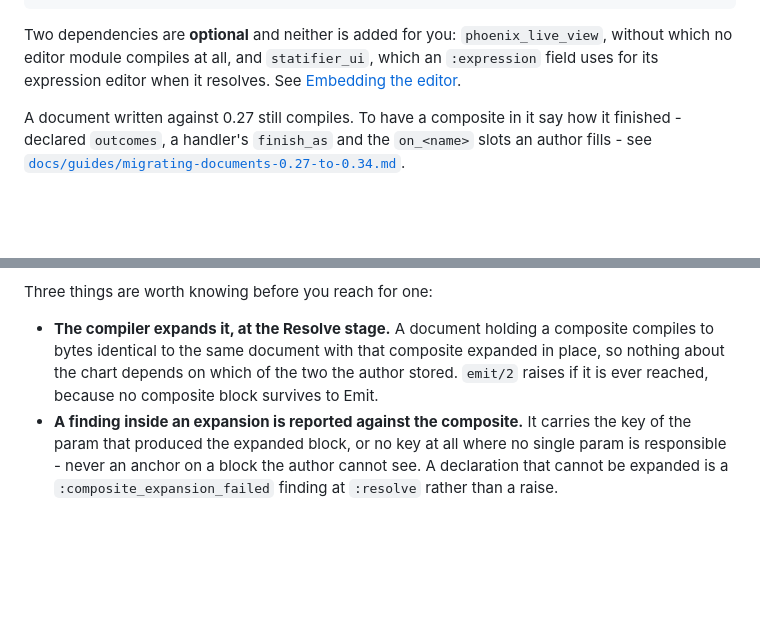
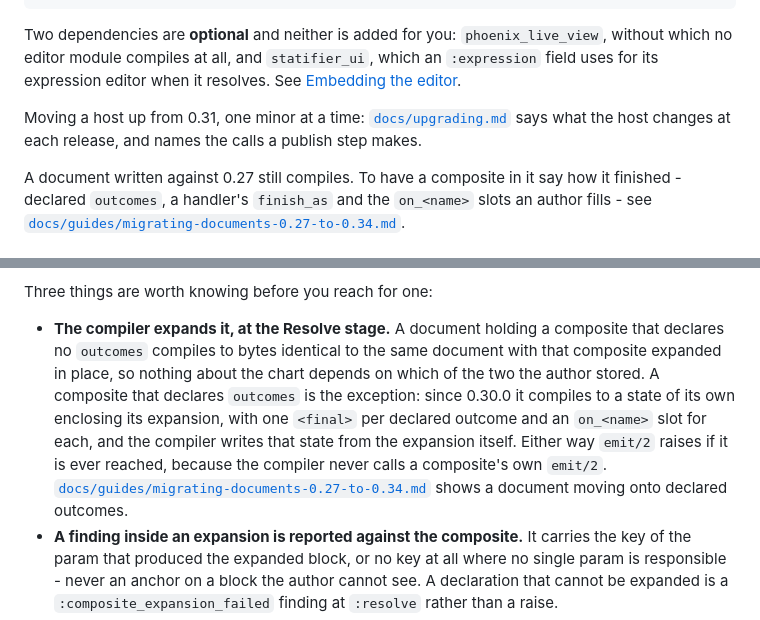
Before and after one commit to riddler/statifier_blocks, a Markdown page: README.md, 2 parts joined by grey strips. Drawn GitHub-style; blank space fills up the shorter version.

```diff
--- a/README.md
+++ b/README.md
@@ -60,6 +60,11 @@ Two dependencies are **optional** and neither is added for you:
 `phoenix_live_view`, without which no editor module compiles at all, and
 `statifier_ui`, which an `:expression` field uses for its expression editor
 when it resolves. See [Embedding the editor](#embedding-the-editor).
+
+Moving a host up from 0.31, one minor at a time:
+[`docs/upgrading.md`](https://github.com/riddler/statifier_blocks/blob/main/docs/upgrading.md)
+says what the host changes at each release, and names the calls a publish
+step makes.
 
 A document written against 0.27 still compiles. To have a composite in it say
 how it finished - declared `outcomes`, a handler's `finish_as` and the
@@ -606,10 +611,16 @@ expansion - for a host that already ships the arrangement as a recipe.
 Three things are worth knowing before you reach for one:
 
 - **The compiler expands it, at the Resolve stage.** A document holding a
-  composite compiles to bytes identical to the same document with that
-  composite expanded in place, so nothing about the chart depends on which
-  of the two the author stored. `emit/2` raises if it is ever reached,
-  because no composite block survives to Emit.
+  composite that declares no `outcomes` compiles to bytes identical to the
+  same document with that composite expanded in place, so nothing about the
+  chart depends on which of the two the author stored. A composite that
+  declares `outcomes` is the exception: since 0.30.0 it compiles to a state
+  of its own enclosing its expansion, with one `<final>` per declared
+  outcome and an `on_<name>` slot for each, and the compiler writes that
+  state from the expansion itself. Either way `emit/2` raises if it is ever
+  reached, because the compiler never calls a composite's own `emit/2`.
+  [`docs/guides/migrating-documents-0.27-to-0.34.md`](https://github.com/riddler/statifier_blocks/blob/main/docs/guides/migrating-documents-0.27-to-0.34.md)
+  shows a document moving onto declared outcomes.
 - **A finding inside an expansion is reported against the composite.** It
   carries the key of the param that produced the expanded block, or no key
   at all where no single param is responsible - never an anchor on a block
```
Also changed, not shown: docs/upgrading.md (added, +89 -0 lines).
